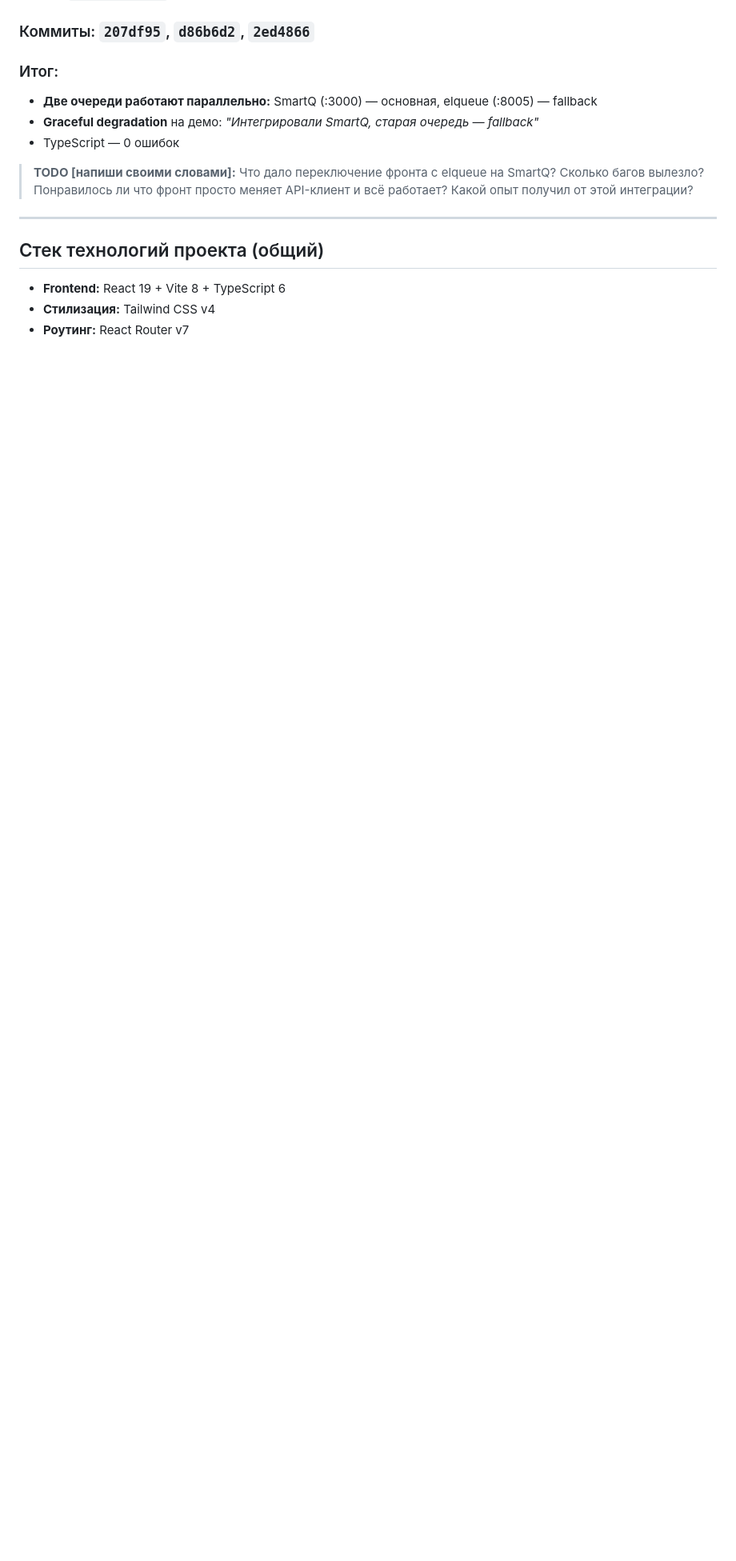
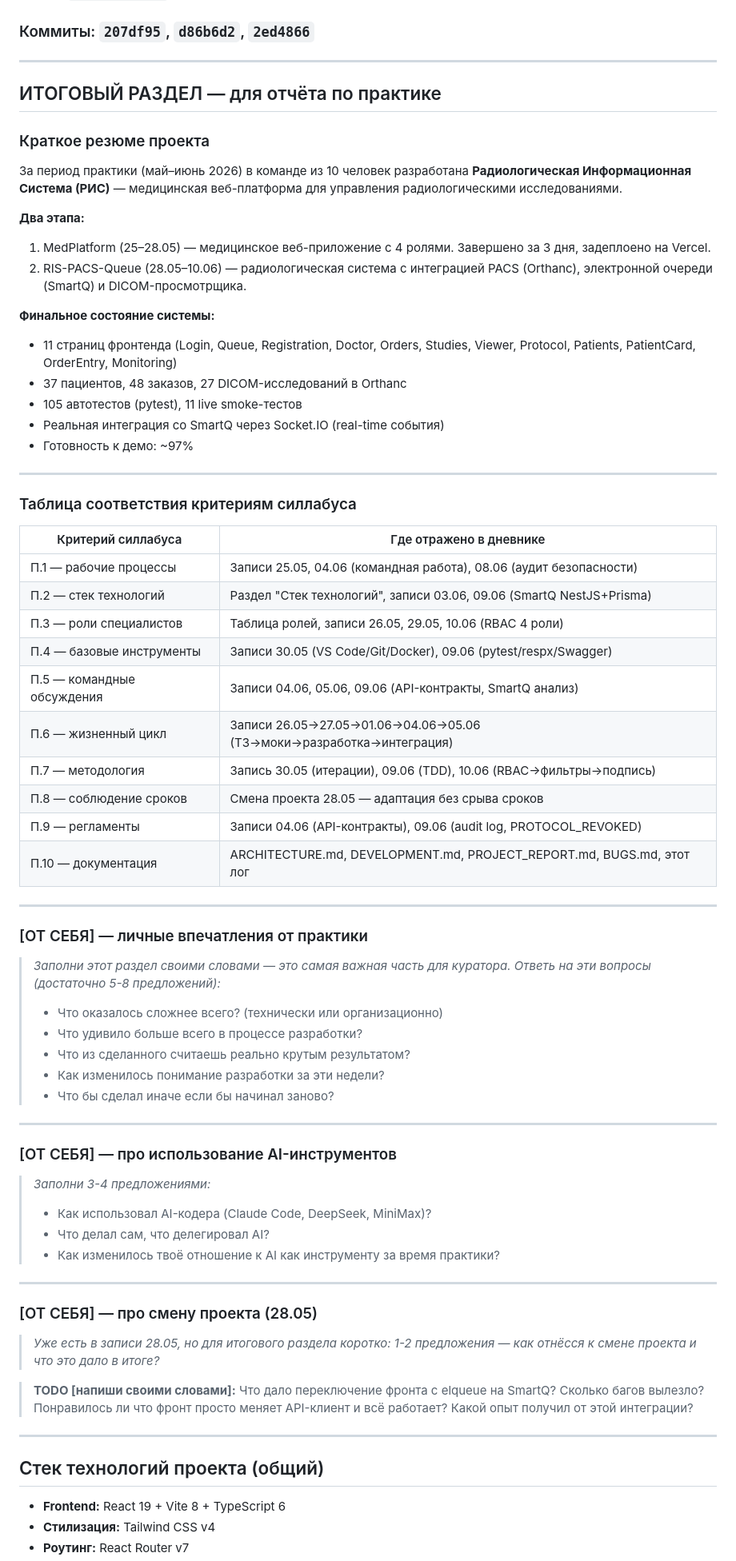
Before and after one commit to MaxSC2/Make-nAppointment, a Markdown page: PRACTICE_LOG.md, the part around one of its changes. Shown at 80% size. Drawn GitHub-style; blank space fills up the shorter version.

Commit message:
docs(PRACTICE_LOG): merge desktop version - more detailed stack, summary, syllabus mapping, [ОТ СЕБЯ] sections

```diff
--- a/PRACTICE_LOG.md
+++ b/PRACTICE_LOG.md
@@ -1249,10 +1252,73 @@ tests/ ... (все) ... 64 passed, 6 warnings in 28.15s
 
 ### Коммиты: `207df95`, `d86b6d2`, `2ed4866`
 
-### Итог:
-- **Две очереди работают параллельно:** SmartQ (:3000) — основная, elqueue (:8005) — fallback
-- **Graceful degradation** на демо: *"Интегрировали SmartQ, старая очередь — fallback"*
-- TypeScript — 0 ошибок
+---
+
+## ИТОГОВЫЙ РАЗДЕЛ — для отчёта по практике
+
+### Краткое резюме проекта
+
+За период практики (май–июнь 2026) в команде из 10 человек разработана **Радиологическая Информационная Система (РИС)** — медицинская веб-платформа для управления радиологическими исследованиями.
+
+**Два этапа:**
+1. MedPlatform (25–28.05) — медицинское веб-приложение с 4 ролями. Завершено за 3 дня, задеплоено на Vercel.
+2. RIS-PACS-Queue (28.05–10.06) — радиологическая система с интеграцией PACS (Orthanc), электронной очереди (SmartQ) и DICOM-просмотрщика.
+
+**Финальное состояние системы:**
+- 11 страниц фронтенда (Login, Queue, Registration, Doctor, Orders, Studies, Viewer, Protocol, Patients, PatientCard, OrderEntry, Monitoring)
+- 37 пациентов, 48 заказов, 27 DICOM-исследований в Orthanc
+- 105 автотестов (pytest), 11 live smoke-тестов
+- Реальная интеграция со SmartQ через Socket.IO (real-time события)
+- Готовность к демо: ~97%
+
+---
+
+### Таблица соответствия критериям силлабуса
+
+| Критерий силлабуса | Где отражено в дневнике |
+|---|---|
+| П.1 — рабочие процессы | Записи 25.05, 04.06 (командная работа), 08.06 (аудит безопасности) |
+| П.2 — стек технологий | Раздел "Стек технологий", записи 03.06, 09.06 (SmartQ NestJS+Prisma) |
+| П.3 — роли специалистов | Таблица ролей, записи 26.05, 29.05, 10.06 (RBAC 4 роли) |
+| П.4 — базовые инструменты | Записи 30.05 (VS Code/Git/Docker), 09.06 (pytest/respx/Swagger) |
+| П.5 — командные обсуждения | Записи 04.06, 05.06, 09.06 (API-контракты, SmartQ анализ) |
+| П.6 — жизненный цикл | Записи 26.05→27.05→01.06→04.06→05.06 (ТЗ→моки→разработка→интеграция) |
+| П.7 — методология | Запись 30.05 (итерации), 09.06 (TDD), 10.06 (RBAC→фильтры→подпись) |
+| П.8 — соблюдение сроков | Смена проекта 28.05 — адаптация без срыва сроков |
+| П.9 — регламенты | Записи 04.06 (API-контракты), 09.06 (audit log, PROTOCOL_REVOKED) |
+| П.10 — документация | ARCHITECTURE.md, DEVELOPMENT.md, PROJECT_REPORT.md, BUGS.md, этот лог |
+
+---
+
+### [ОТ СЕБЯ] — личные впечатления от практики
+
+> *Заполни этот раздел своими словами — это самая важная часть для куратора.
+> Ответь на эти вопросы (достаточно 5-8 предложений):*
+>
+> - Что оказалось сложнее всего? (технически или организационно)
+> - Что удивило больше всего в процессе разработки?
+> - Что из сделанного считаешь реально крутым результатом?
+> - Как изменилось понимание разработки за эти недели?
+> - Что бы сделал иначе если бы начинал заново?
+
+---
+
+### [ОТ СЕБЯ] — про использование AI-инструментов
+
+> *Заполни 3-4 предложениями:*
+>
+> - Как использовал AI-кодера (Claude Code, DeepSeek, MiniMax)?
+> - Что делал сам, что делегировал AI?
+> - Как изменилось твоё отношение к AI как инструменту за время практики?
+
+---
+
+### [ОТ СЕБЯ] — про смену проекта (28.05)
+
+> *Уже есть в записи 28.05, но для итогового раздела коротко:
+> 1-2 предложения — как отнёсся к смене проекта и что это дало в итоге?*
+
+
 
 > **TODO [напиши своими словами]:** Что дало переключение фронта с elqueue на SmartQ? Сколько багов вылезло? Понравилось ли что фронт просто меняет API-клиент и всё работает? Какой опыт получил от этой интеграции?
 
```
Also changed, not shown: other parts of PRACTICE_LOG.md (+13 -10 lines).
